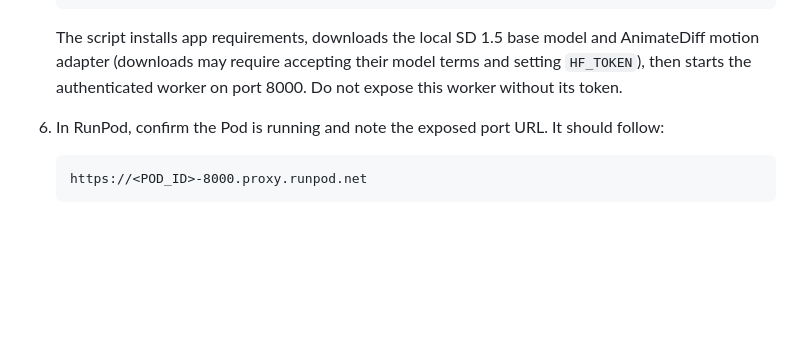
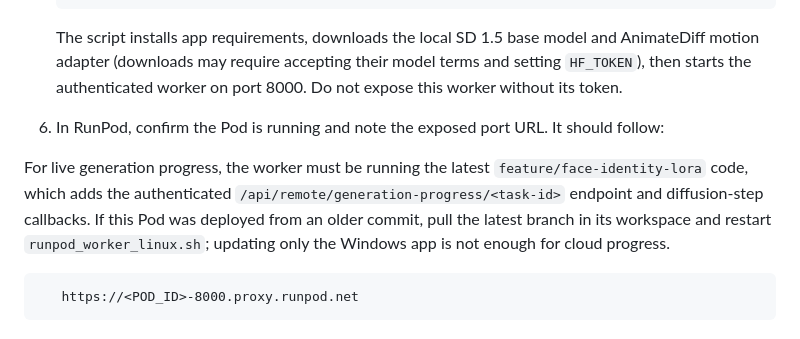
Before and after one commit to AbhishekSingh971/local_private_image_generation, a Markdown page: README.md, the part around the change. GitHub-like rendering; blank space fills up the shorter version.

Commit message:
Document RunPod worker update needed for live progress

```diff
--- a/README.md
+++ b/README.md
@@ -88,6 +88,8 @@ The UI toggle routes training/generation requests to a worker that you already d
 
 6. In RunPod, confirm the Pod is running and note the exposed port URL. It should follow:
 
+For live generation progress, the worker must be running the latest `feature/face-identity-lora` code, which adds the authenticated `/api/remote/generation-progress/<task-id>` endpoint and diffusion-step callbacks. If this Pod was deployed from an older commit, pull the latest branch in its workspace and restart `runpod_worker_linux.sh`; updating only the Windows app is not enough for cloud progress.
+
        https://<POD_ID>-8000.proxy.runpod.net
 
 ### B. Configure your Windows app
```
